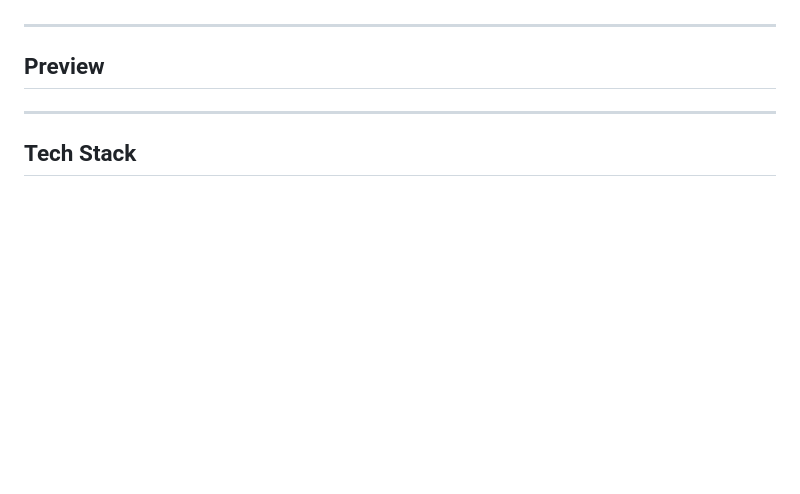
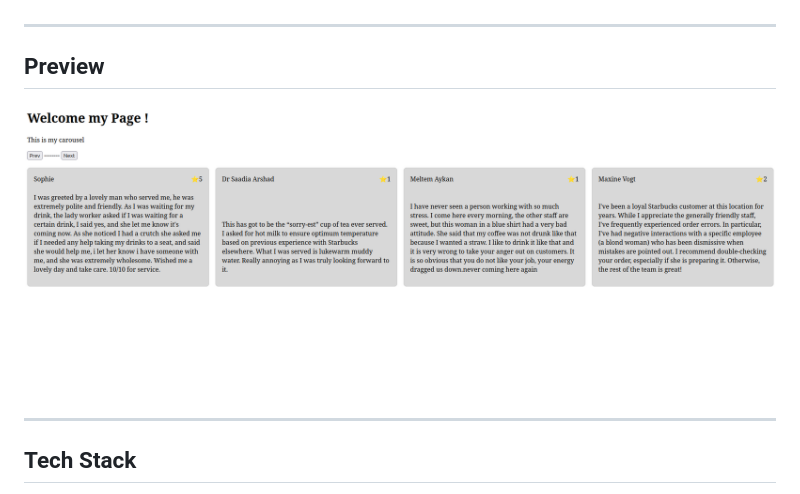
Before and after one commit to Sharifian1/PlaceID-Carousel-Review, a Markdown page: README.md, the part around the change. Rendered like a GitHub page; pictures changed too: assets/carousel.png (added); blank space fills up the shorter version.

Commit message:
Add carousel screenshot in assets folder and update README

```diff
--- a/README.md
+++ b/README.md
@@ -24,7 +24,7 @@ A responsive, dynamic carousel that fetches real Google Reviews using the **Goog
 
 ## Preview
 
-
+![Carousel Demo](assets/carousel.png)
 
 ---
 
```
